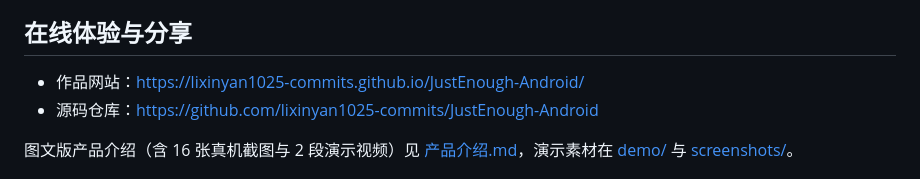
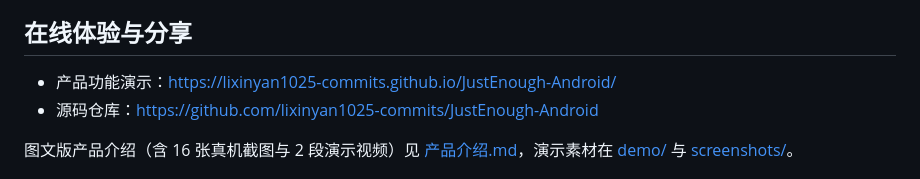
Before and after one commit to lixinyan1025-commits/JustEnough-Android, a Markdown page: README.md, the part around the change. GitHub-like rendering.

Commit message:
docs: rename site label

```diff
--- a/README.md
+++ b/README.md
@@ -4,7 +4,7 @@
 
 ## 在线体验与分享
 
-- 作品网站：https://lixinyan1025-commits.github.io/JustEnough-Android/
+- 产品功能演示：https://lixinyan1025-commits.github.io/JustEnough-Android/
 - 源码仓库：https://github.com/lixinyan1025-commits/JustEnough-Android
 
 图文版产品介绍（含 16 张真机截图与 2 段演示视频）见 [产品介绍.md](./产品介绍.md)，演示素材在 [demo/](./demo) 与 [screenshots/](./screenshots)。
```
